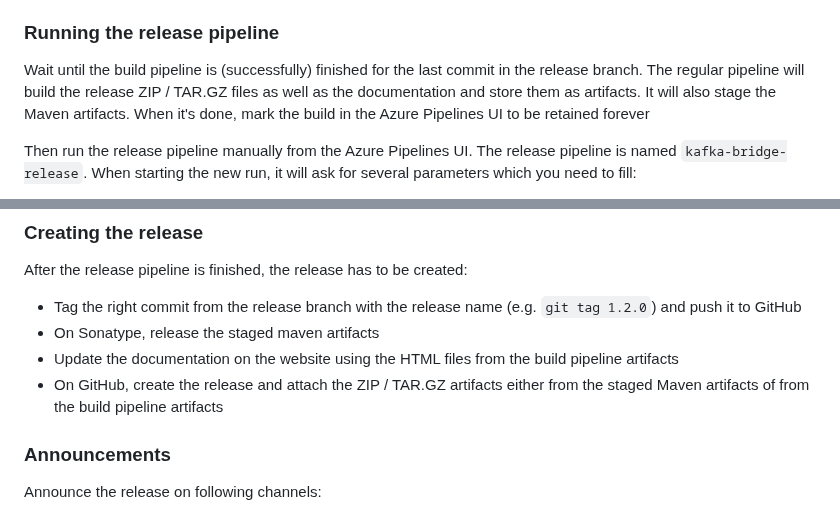
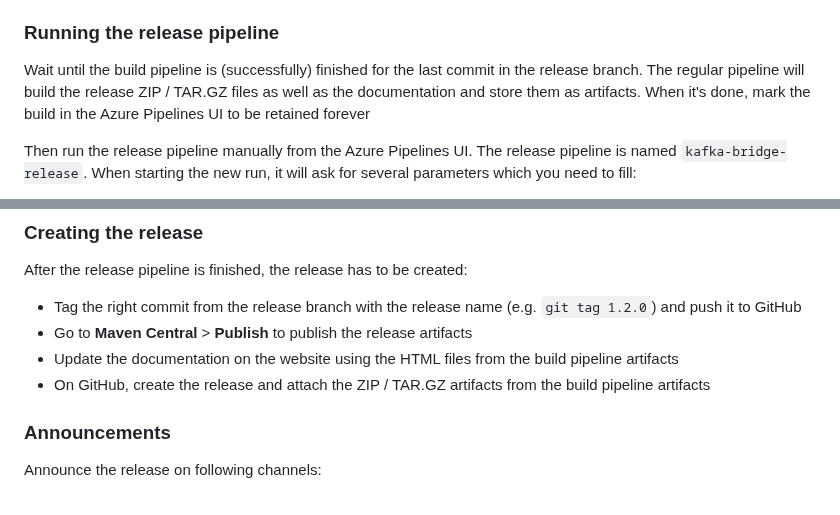
Before and after one commit to strimzi/strimzi-kafka-bridge, a Markdown page: development-docs/RELEASING.md, 2 parts joined by grey strips. Drawn GitHub-style.

Commit message:
Fixed releasing doc about publishing artifacts on Maven Central (#1025)
* Fixed releasing doc about publishing artifacts on Maven Central

Signed-off-by: Paolo Patierno <ppatierno@live.com>

* Fixed comments

Signed-off-by: Paolo Patierno <ppatierno@live.com>

---------

Signed-off-by: Paolo Patierno <ppatierno@live.com>

```diff
--- a/development-docs/RELEASING.md
+++ b/development-docs/RELEASING.md
@@ -29,7 +29,6 @@ The build pipeline should automatically start for any new commit pushed into the
 
 Wait until the build pipeline is (successfully) finished for the last commit in the release branch.
 The regular pipeline will build the release ZIP / TAR.GZ files as well as the documentation and store them as artifacts.
-It will also stage the Maven artifacts.
 When it's done, mark the build in the Azure Pipelines UI to be retained forever
 
 Then run the release pipeline manually from the Azure Pipelines UI.
@@ -53,9 +52,9 @@ After the release pipeline is finished, it is always good idea to do some smoke
 After the release pipeline is finished, the release has to be created:
 
 * Tag the right commit from the release branch with the release name (e.g. `git tag 1.2.0`) and push it to GitHub
-* On Sonatype, release the staged maven artifacts
+* Go to **Maven Central** > **Publish** to publish the release artifacts
 * Update the documentation on the website using the HTML files from the build pipeline artifacts
-* On GitHub, create the release and attach the ZIP / TAR.GZ artifacts either from the staged Maven artifacts of from the build pipeline artifacts
+* On GitHub, create the release and attach the ZIP / TAR.GZ artifacts from the build pipeline artifacts
 
 ### Announcements
 
```
